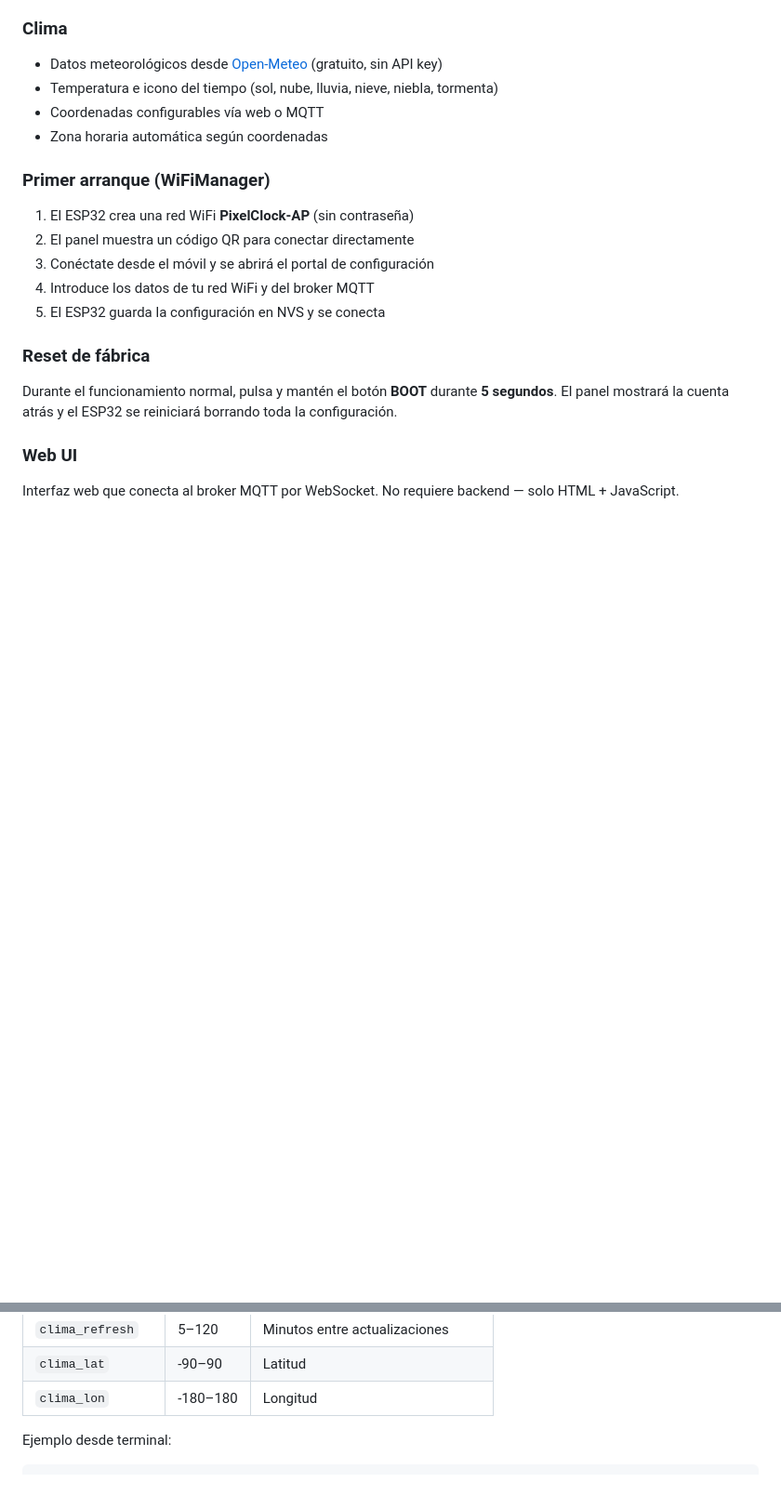
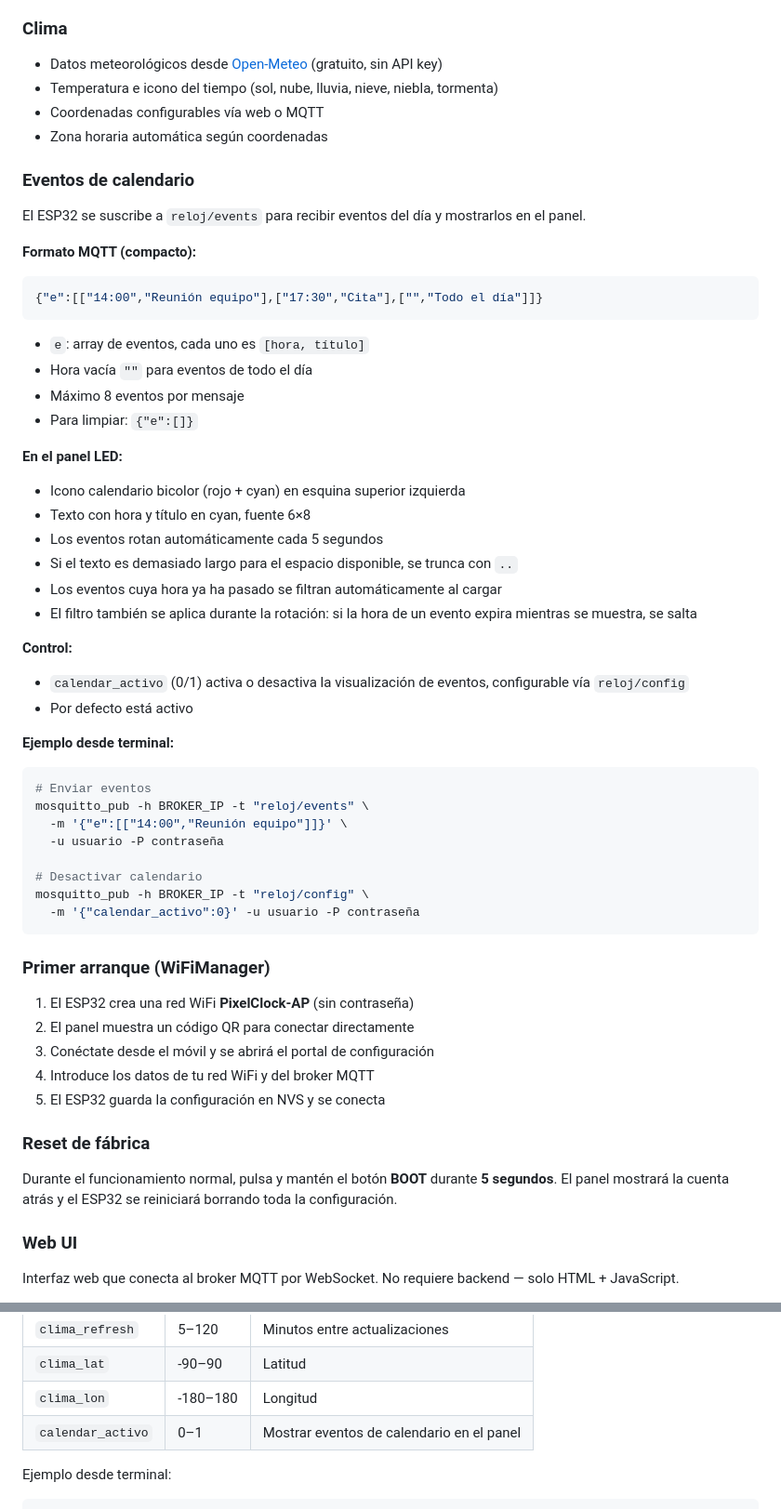
Before and after one commit to joseantoniomerayo-droid/esp32-typeC-CP2102-pixelclock, a Markdown page: README.md, 2 parts joined by grey strips. Shown at 93% size. GitHub-like rendering; blank space fills up the shorter version.

Commit message:
docs: documentar eventos de calendario via MQTT en README

````diff
--- a/README.md
+++ b/README.md
@@ -42,6 +42,42 @@ configuración por WiFiManager + Web UI vía MQTT.
 - Temperatura e icono del tiempo (sol, nube, lluvia, nieve, niebla, tormenta)
 - Coordenadas configurables vía web o MQTT
 - Zona horaria automática según coordenadas
+
+### Eventos de calendario
+El ESP32 se suscribe a `reloj/events` para recibir eventos del día y mostrarlos en el panel.
+
+**Formato MQTT (compacto):**
+```json
+{"e":[["14:00","Reunión equipo"],["17:30","Cita"],["","Todo el día"]]}
+```
+- `e`: array de eventos, cada uno es `[hora, título]`
+- Hora vacía `""` para eventos de todo el día
+- Máximo 8 eventos por mensaje
+- Para limpiar: `{"e":[]}`
+
+**En el panel LED:**
+- Icono calendario bicolor (rojo + cyan) en esquina superior izquierda
+- Texto con hora y título en cyan, fuente 6×8
+- Los eventos rotan automáticamente cada 5 segundos
+- Si el texto es demasiado largo para el espacio disponible, se trunca con `..`
+- Los eventos cuya hora ya ha pasado se filtran automáticamente al cargar
+- El filtro también se aplica durante la rotación: si la hora de un evento expira mientras se muestra, se salta
+
+**Control:**
+- `calendar_activo` (0/1) activa o desactiva la visualización de eventos, configurable vía `reloj/config`
+- Por defecto está activo
+
+**Ejemplo desde terminal:**
+```bash
+# Enviar eventos
+mosquitto_pub -h BROKER_IP -t "reloj/events" \
+  -m '{"e":[["14:00","Reunión equipo"]]}' \
+  -u usuario -P contraseña
+
+# Desactivar calendario
+mosquitto_pub -h BROKER_IP -t "reloj/config" \
+  -m '{"calendar_activo":0}' -u usuario -P contraseña
+```
 
 ### Primer arranque (WiFiManager)
 1. El ESP32 crea una red WiFi **PixelClock-AP** (sin contraseña)
@@ -108,6 +144,7 @@ Publica en `reloj/config` con formato JSON para cambiar parámetros:
 | `clima_refresh` | 5–120 | Minutos entre actualizaciones |
 | `clima_lat` | -90–90 | Latitud |
 | `clima_lon` | -180–180 | Longitud |
+| `calendar_activo` | 0–1 | Mostrar eventos de calendario en el panel |
 
 Ejemplo desde terminal:
 
````
